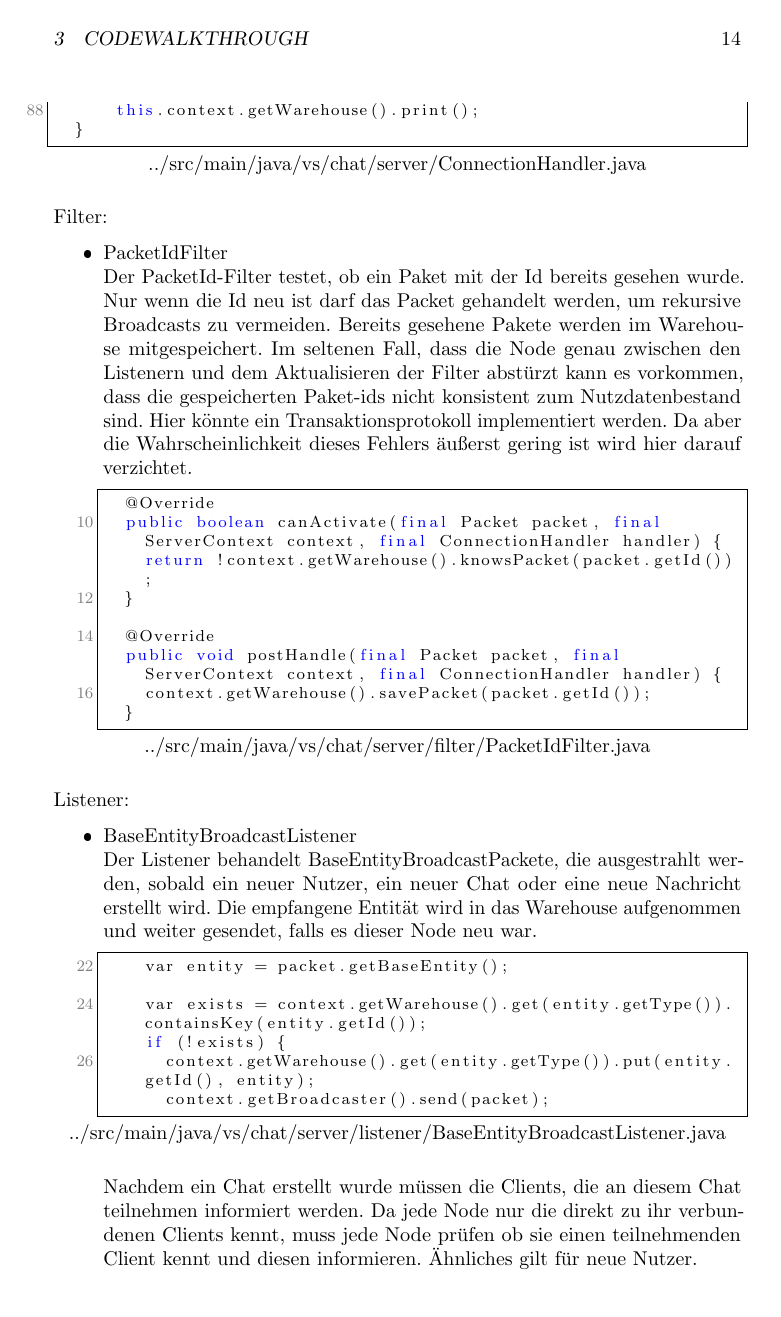
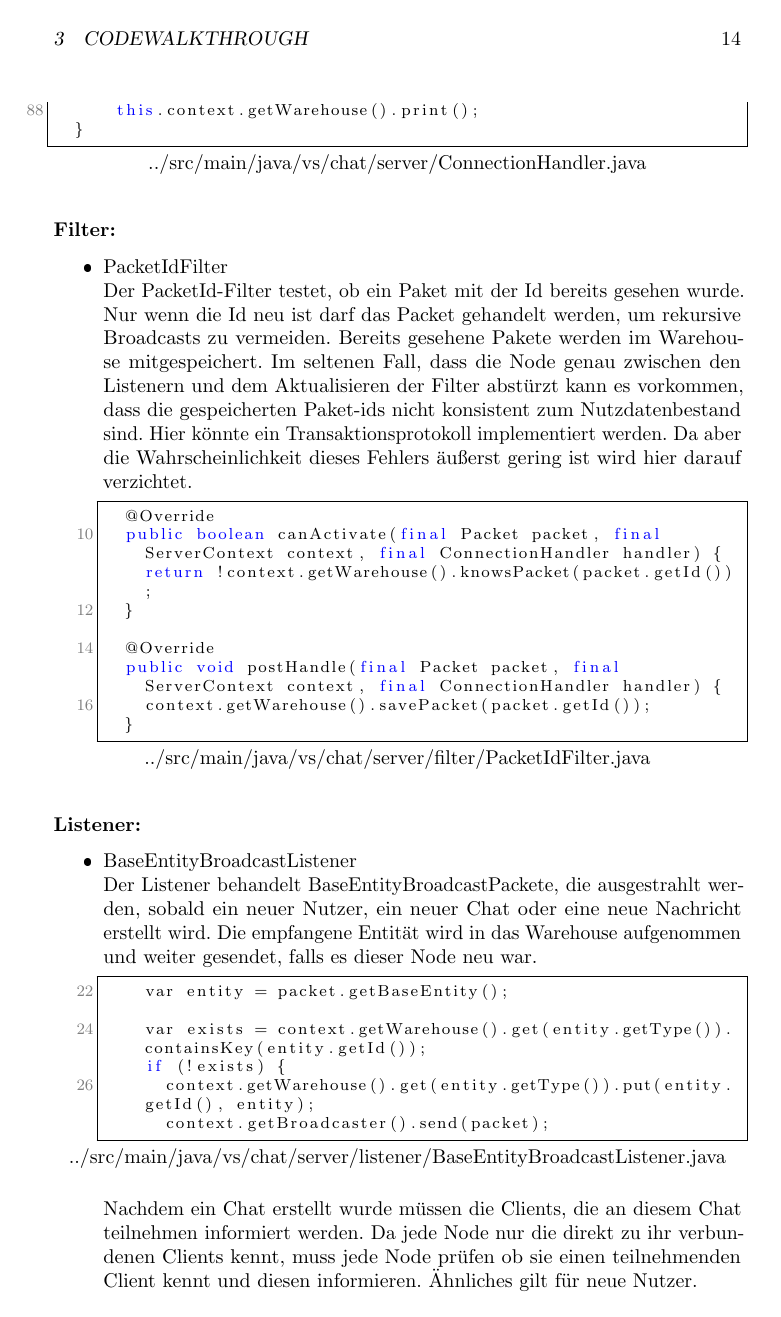
Before and after one commit to DHBWMannheim/vs-chat, a LaTeX document (docs/docs.tex, which reads docs/codewalkthrough.tex): page 14 of 28. The pictures show the PDF file docs/docs.pdf that the author committed with the source.

Commit message:
Fixed headers in CodeListing

```diff
--- a/docs/codewalkthrough.tex
+++ b/docs/codewalkthrough.tex
@@ -55,7 +55,7 @@ Anschließend werden die passenden Listener gesucht und diese mit dem Paket aufg
 
 
 
-Filter:
+\subsubsection*{Filter:}
 \begin{itemize}
     \item PacketIdFilter\\
         Der PacketId-Filter testet, ob ein Paket mit der Id bereits gesehen wurde. Nur wenn die Id neu ist darf das Packet gehandelt werden, um rekursive Broadcasts zu vermeiden. Bereits gesehene Pakete werden im Warehouse mitgespeichert. Im seltenen Fall, dass die Node genau zwischen den Listenern und dem Aktualisieren der Filter abstürzt kann es vorkommen, dass die gespeicherten Paket-ids nicht konsistent zum Nutzdatenbestand sind. Hier könnte ein Transaktionsprotokoll implementiert werden. Da aber die Wahrscheinlichkeit dieses Fehlers äußerst gering ist wird hier darauf verzichtet.
@@ -64,11 +64,11 @@ Filter:
 
 
 
-Listener:
+\subsubsection*{Listener:}
 \begin{itemize}
     \item BaseEntityBroadcastListener\\
         Der Listener behandelt BaseEntityBroadcastPackete, die ausgestrahlt werden, sobald ein neuer Nutzer, ein neuer Chat oder eine neue Nachricht erstellt wird. Die empfangene Entität wird in das Warehouse aufgenommen und weiter gesendet, falls es dieser Node neu war.
-        \lstinputlisting[linerange={22-28}, firstnumber=22]{../src/main/java/vs/chat/server/listener/BaseEntityBroadcastListener.java}
+        \lstinputlisting[breaklines=true,linerange={22-28}, firstnumber=22]{../src/main/java/vs/chat/server/listener/BaseEntityBroadcastListener.java}
         Nachdem ein Chat erstellt wurde müssen die Clients, die an diesem Chat teilnehmen informiert werden. Da jede Node nur die direkt zu ihr verbundenen Clients kennt, muss jede Node prüfen ob sie einen teilnehmenden Client kennt und diesen informieren. Ähnliches gilt für neue Nutzer.
         \lstinputlisting[linerange={33-50}, firstnumber=33]{../src/main/java/vs/chat/server/listener/BaseEntityBroadcastListener.java}
     \item CreateChatListener\\
@@ -98,7 +98,7 @@ Listener:
 \end{itemize}
 
 \subsection{Client}
-API-Funktionen
+\subsubsection*{API-Funktionen}
 \begin{itemize}
     \item Funktion - login\\
     Bei der Funktion login werden der Benutzername und das Passwort des Benutzers entgegengenommen. Diese werden als neues LoginPacket an den Server geschickt. Dort wird unter anderem überprüft, ob es sich um einen neuen Nutzer handelt (es wird ein Neuer angelegt) oder es ein bereits existierender Nutzer ist (Passwort wird überprüft). An dieser Stelle wartet der Client auf ein LoginSyncPacket (Login war erfolgreich). Danach werden die Attribute (userId, chats, contacts) abgespeichert. Für die Verschlüsselung wird auch noch die Keyfile geladen, in der die Schlüssel der eigenen Chats gespeichert sind. Sollte es noch keine Keyfile geben, wird eine neue erzeugt. Diese Datei ist ähnlich wie die Warehouse-Datei aufgebaut (hier wird über die Chat-Id, die Schlüssel geladen). Abschließend wird aus den beiden festgeschriebenen, öffentliche Primzahlen noch ein Schlüssel generiert, der später für den Diffie-Hellman-Key-Exchange notwendig ist.
@@ -172,7 +172,7 @@ API-Funktionen
     User die exit Methode aufgerufen hat und erfolgreich vom Server ausgeloggt wurde. Anschließend wird der Client
     heruntergefahren.\\
     \lstinputlisting[linerange={427-429}, firstnumber=427]{../src/main/java/vs/chat/client/ClientApiImpl.java}
-Verwendung von Emojis: \\\\
+    \subsubsection*{Verwendung von Emojis:}
 	Wie bereits in der Doku erwähnt nutzen wir für die Darstellung von Emojis Unicode.
 	\lstinputlisting[linerange={619-636}, firstnumber = 619]{../src/main/java/vs/chat/client/UI/ClientGUI.java}
 	Die im String Array unicodeemoji erhaltenen Unicode Zeichen werden jeweils in einem JLabel hinzugefügt und auf ein Panel gesetzt. Jedes JLabel bekommt den selben Mouselistener zugewiesen, der als Übergabeparameter das entsprechende Unicodezeichen erhält. Im EmojiMouselistener wird mit der Funktion append() die JTextArea um das jeweils übergebene Unicodezeichen erweitert.
```
Also changed, not shown: docs/docs.pdf.
